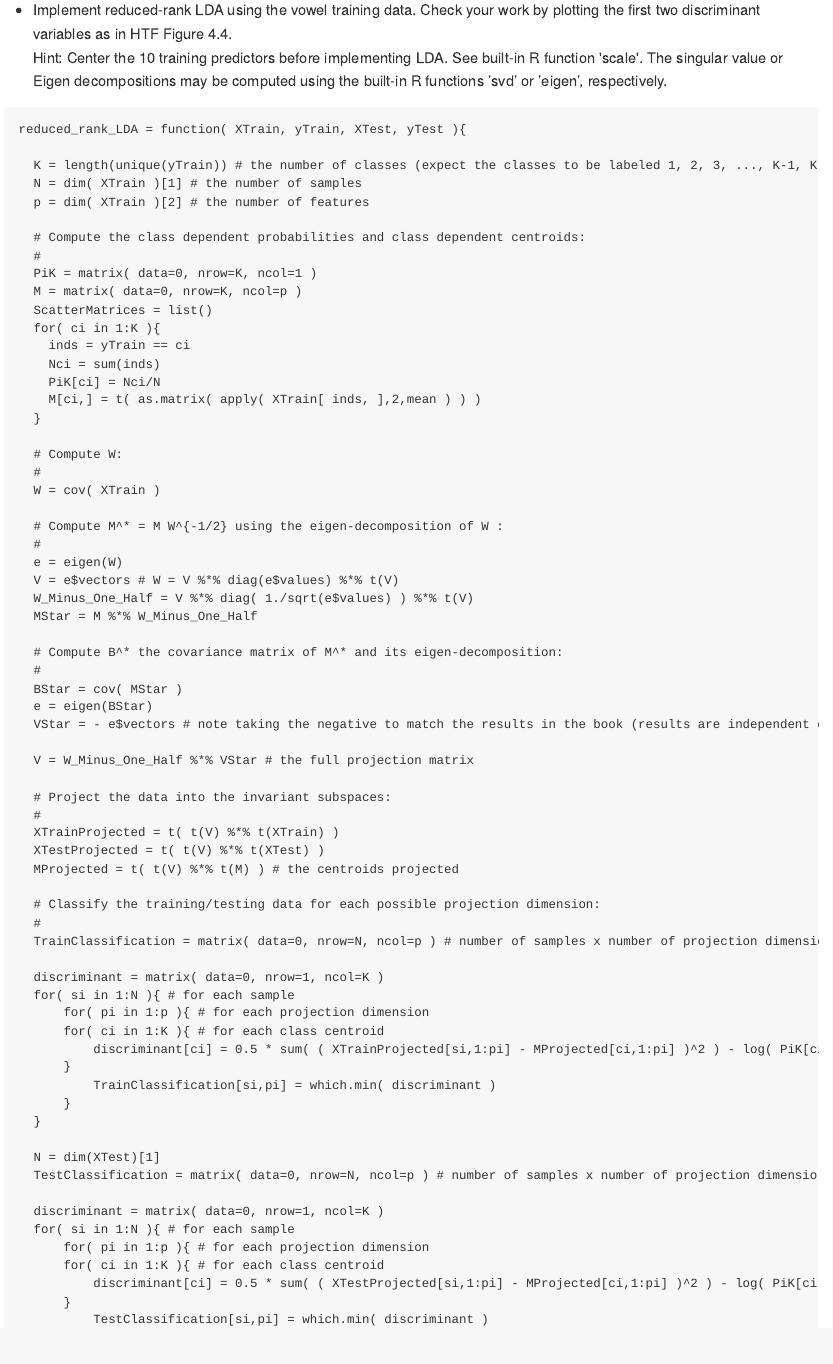
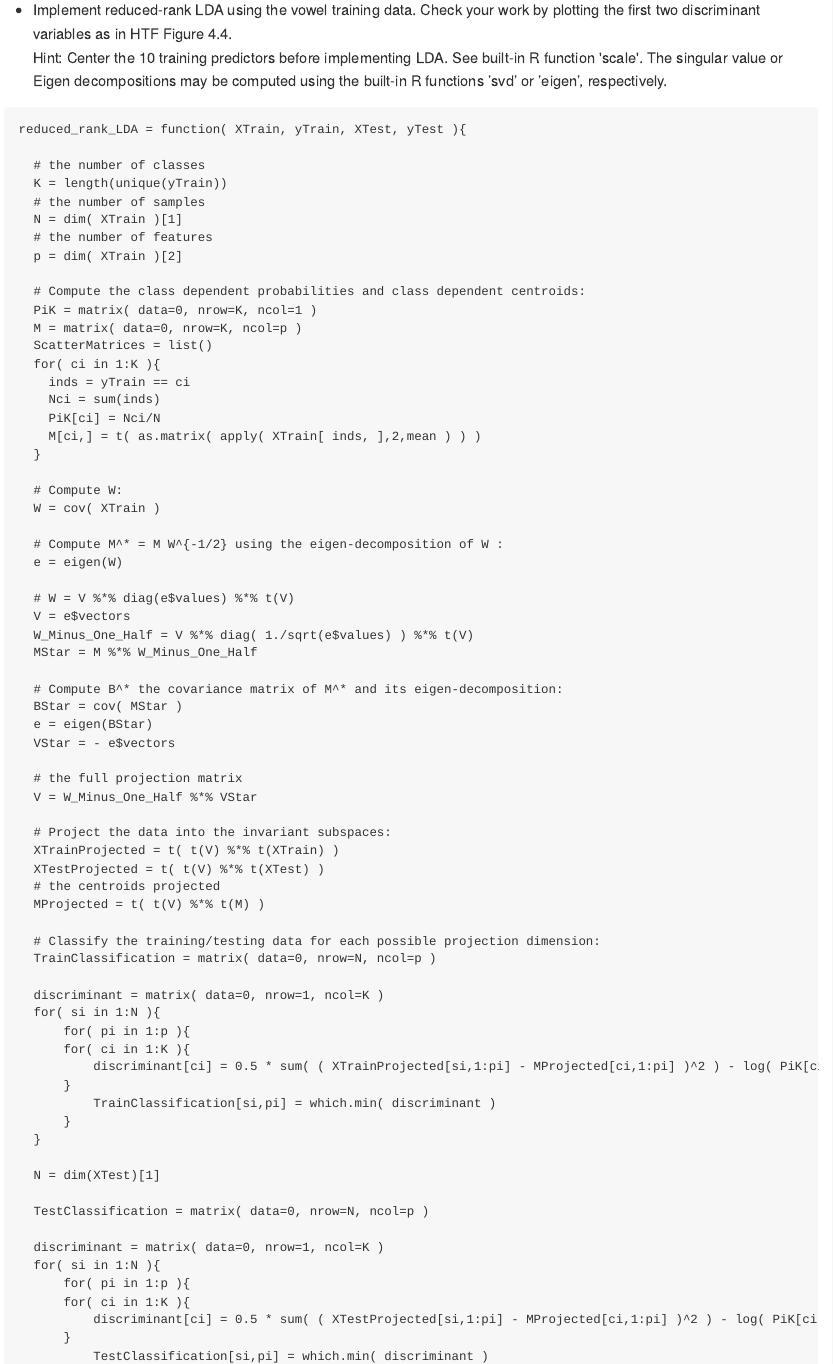
Before and after one commit to zuoyi93/BIOS7362-Homework, an R Markdown document (Homework3.Rmd): the page in a window 1100 px wide, from 370 px down. The pictures show the output file Homework3.md that the author committed with the source, drawn offline in the style of GitHub.

Commit message:
update hw3

````diff
--- a/Homework3.Rmd
+++ b/Homework3.Rmd
@@ -35,12 +35,14 @@ Hint: Center the 10 training predictors before implementing LDA. See built-in R
 ```{r function for reduced rank LDA}
 reduced_rank_LDA = function( XTrain, yTrain, XTest, yTest ){
 
-  K = length(unique(yTrain)) # the number of classes (expect the classes to be labeled 1, 2, 3, ..., K-1, K
-  N = dim( XTrain )[1] # the number of samples
-  p = dim( XTrain )[2] # the number of features
+  # the number of classes
+  K = length(unique(yTrain))
+  # the number of samples
+  N = dim( XTrain )[1]
+  # the number of features
+  p = dim( XTrain )[2]
 
   # Compute the class dependent probabilities and class dependent centroids:
-  #
   PiK = matrix( data=0, nrow=K, ncol=1 )
   M = matrix( data=0, nrow=K, ncol=p )
   ScatterMatrices = list()
@@ -52,38 +54,37 @@ reduced_rank_LDA = function( XTrain, yTrain, XTest, yTest ){
   }
 
   # Compute W:
-  #
   W = cov( XTrain )
 
   # Compute M^* = M W^{-1/2} using the eigen-decomposition of W :
-  #
   e = eigen(W)
-  V = e$vectors # W = V %*% diag(e$values) %*% t(V)
+
+  # W = V %*% diag(e$values) %*% t(V)
+  V = e$vectors
   W_Minus_One_Half = V %*% diag( 1./sqrt(e$values) ) %*% t(V)
   MStar = M %*% W_Minus_One_Half
 
   # Compute B^* the covariance matrix of M^* and its eigen-decomposition:
-  #
   BStar = cov( MStar )
   e = eigen(BStar)
-  VStar = - e$vectors # note taking the negative to match the results in the book (results are independent of this)
+  VStar = - e$vectors
 
-  V = W_Minus_One_Half %*% VStar # the full projection matrix
+  # the full projection matrix
+  V = W_Minus_One_Half %*% VStar
 
   # Project the data into the invariant subspaces:
-  #
   XTrainProjected = t( t(V) %*% t(XTrain) )
   XTestProjected = t( t(V) %*% t(XTest) )
-  MProjected = t( t(V) %*% t(M) ) # the centroids projected
+  # the centroids projected
+  MProjected = t( t(V) %*% t(M) )
 
   # Classify the training/testing data for each possible projection dimension:
-  #
-  TrainClassification = matrix( data=0, nrow=N, ncol=p ) # number of samples x number of projection dimensions
+  TrainClassification = matrix( data=0, nrow=N, ncol=p )
 
   discriminant = matrix( data=0, nrow=1, ncol=K )
-  for( si in 1:N ){ # for each sample
-      for( pi in 1:p ){ # for each projection dimension
-	  for( ci in 1:K ){ # for each class centroid
+  for( si in 1:N ){
+      for( pi in 1:p ){
+	  for( ci in 1:K ){
 	      discriminant[ci] = 0.5 * sum( ( XTrainProjected[si,1:pi] - MProjected[ci,1:pi] )^2 ) - log( PiK[ci] )
 	  }
           TrainClassification[si,pi] = which.min( discriminant )
@@ -91,12 +92,13 @@ reduced_rank_LDA = function( XTrain, yTrain, XTest, yTest ){
   }
 
   N = dim(XTest)[1]
-  TestClassification = matrix( data=0, nrow=N, ncol=p ) # number of samples x number of projection dimensions
+
+  TestClassification = matrix( data=0, nrow=N, ncol=p )
 
   discriminant = matrix( data=0, nrow=1, ncol=K )
-  for( si in 1:N ){ # for each sample
-      for( pi in 1:p ){ # for each projection dimension
-	  for( ci in 1:K ){ # for each class centroid
+  for( si in 1:N ){
+      for( pi in 1:p ){
+	  for( ci in 1:K ){
 	      discriminant[ci] = 0.5 * sum( ( XTestProjected[si,1:pi] - MProjected[ci,1:pi] )^2 ) - log( PiK[ci] )
 	  }
           TestClassification[si,pi] = which.min( discriminant )
````
Also changed, not shown: Homework3.md, Homework3.Rmd (8 more changed lines).
